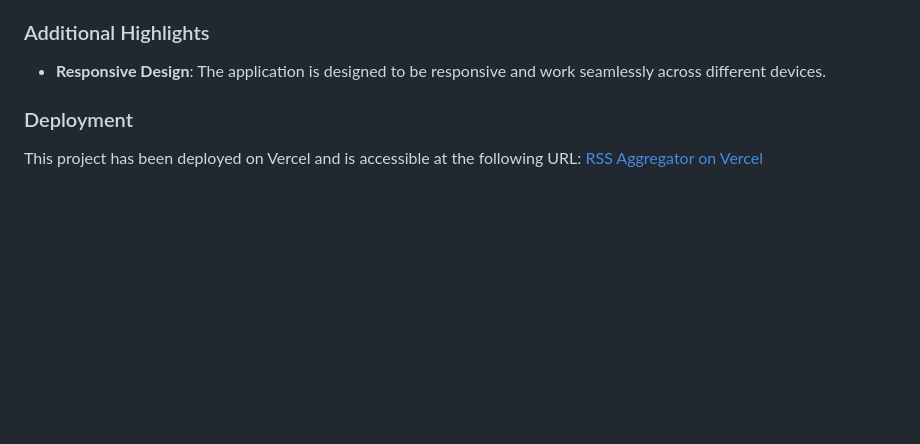
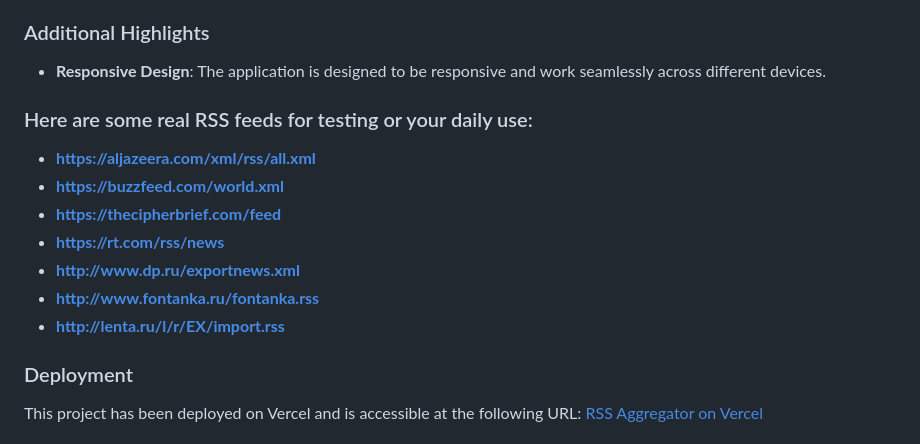
Before and after one commit to karinatimm/rss-aggregator-app, a Markdown page: README.md, the part around the change. Drawn GitHub-style; blank space fills up the shorter version.

Commit message:
Updated README.md with real rss feeds

```diff
--- a/README.md
+++ b/README.md
@@ -17,6 +17,16 @@ The RSS Aggregator is a web application designed to aggregate and display RSS fe
 ### Additional Highlights
 
 - **Responsive Design**: The application is designed to be responsive and work seamlessly across different devices.
+
+### Here are some real RSS feeds for testing or your daily use:
+
+- **https://aljazeera.com/xml/rss/all.xml**
+- **https://buzzfeed.com/world.xml**
+- **https://thecipherbrief.com/feed**
+- **https://rt.com/rss/news**
+- **http://www.dp.ru/exportnews.xml**
+- **http://www.fontanka.ru/fontanka.rss**
+- **http://lenta.ru/l/r/EX/import.rss**
 
 ### Deployment
 
```
